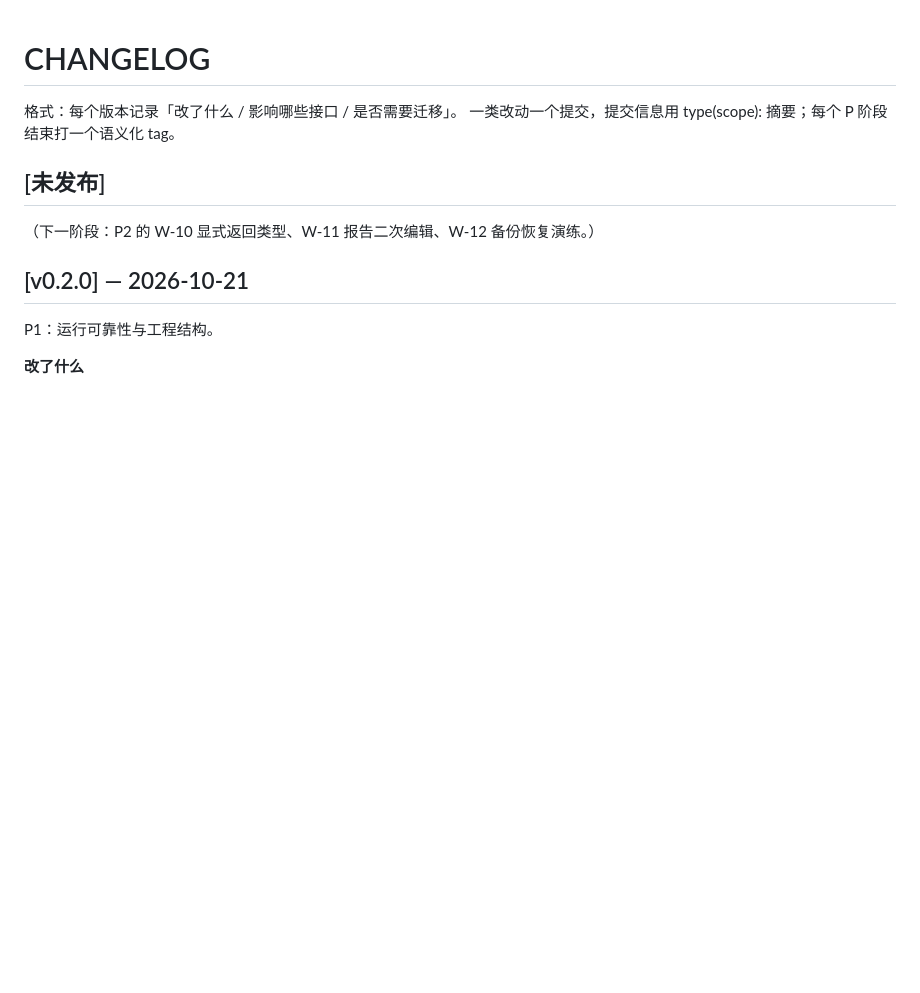
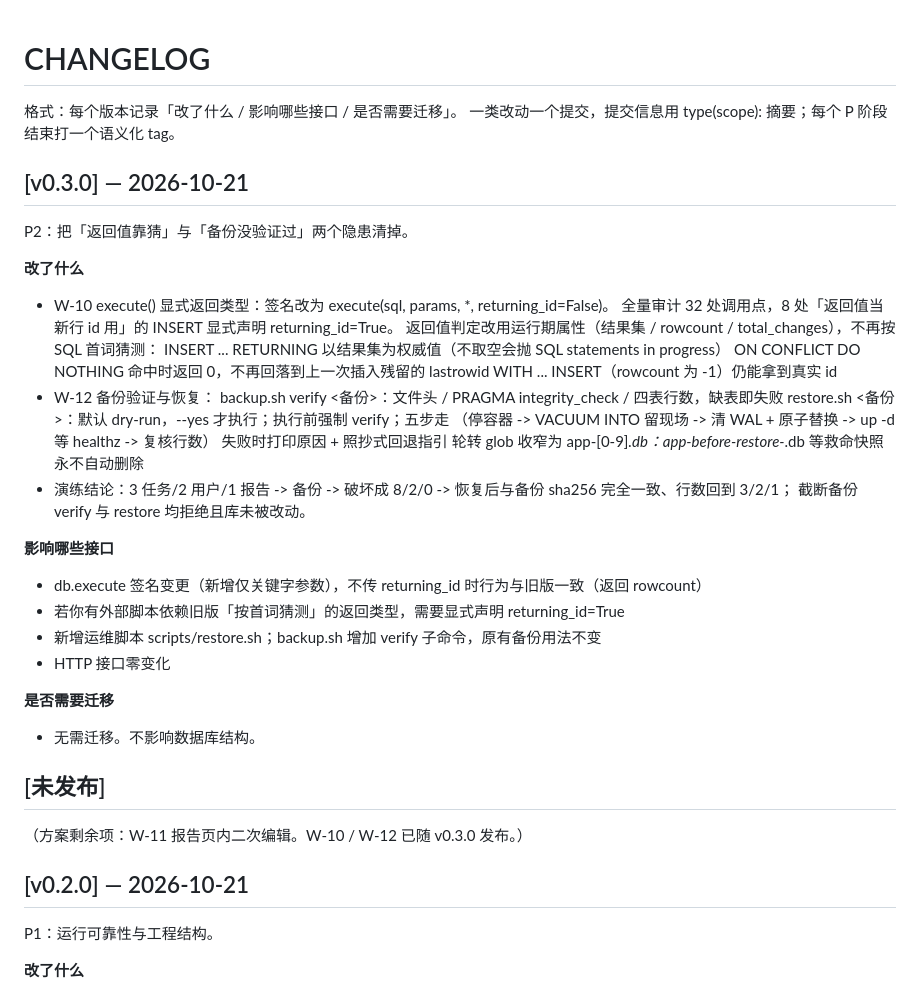
Before and after one commit to vogtersea/workbench, a Markdown page: CHANGELOG.md, the part around the change. GitHub-like rendering; blank space fills up the shorter version.

Commit message:
docs: CHANGELOG 记录 v0.3.0（W-10 显式返回类型 / W-12 备份恢复）

```diff
--- a/CHANGELOG.md
+++ b/CHANGELOG.md
@@ -3,9 +3,41 @@
 格式：每个版本记录「改了什么 / 影响哪些接口 / 是否需要迁移」。
 一类改动一个提交，提交信息用 type(scope): 摘要；每个 P 阶段结束打一个语义化 tag。
 
+## [v0.3.0] — 2026-10-21
+
+P2：把「返回值靠猜」与「备份没验证过」两个隐患清掉。
+
+**改了什么**
+
+- W-10 execute() 显式返回类型：签名改为 execute(sql, params, *, returning_id=False)。
+  全量审计 32 处调用点，8 处「返回值当新行 id 用」的 INSERT 显式声明 returning_id=True。
+  返回值判定改用运行期属性（结果集 / rowcount / total_changes），不再按 SQL 首词猜测：
+    INSERT ... RETURNING 以结果集为权威值（不取空会抛 SQL statements in progress）
+    ON CONFLICT DO NOTHING 命中时返回 0，不再回落到上一次插入残留的 lastrowid
+    WITH ... INSERT（rowcount 为 -1）仍能拿到真实 id
+- W-12 备份验证与恢复：
+    backup.sh verify <备份>：文件头 / PRAGMA integrity_check / 四表行数，缺表即失败
+    restore.sh <备份>：默认 dry-run，--yes 才执行；执行前强制 verify；五步走
+      （停容器 -> VACUUM INTO 留现场 -> 清 WAL + 原子替换 -> up -d 等 healthz -> 复核行数）
+      失败时打印原因 + 照抄式回退指引
+    轮转 glob 收窄为 app-[0-9]*.db：app-before-restore-*.db 等救命快照永不自动删除
+- 演练结论：3 任务/2 用户/1 报告 -> 备份 -> 破坏成 8/2/0 -> 恢复后与备份 sha256 完全一致、行数回到 3/2/1；
+  截断备份 verify 与 restore 均拒绝且库未被改动。
+
+**影响哪些接口**
+
+- db.execute 签名变更（新增仅关键字参数），不传 returning_id 时行为与旧版一致（返回 rowcount）
+- 若你有外部脚本依赖旧版「按首词猜测」的返回类型，需要显式声明 returning_id=True
+- 新增运维脚本 scripts/restore.sh；backup.sh 增加 verify 子命令，原有备份用法不变
+- HTTP 接口零变化
+
+**是否需要迁移**
+
+- 无需迁移。不影响数据库结构。
+
 ## [未发布]
 
-（下一阶段：P2 的 W-10 显式返回类型、W-11 报告二次编辑、W-12 备份恢复演练。）
+（方案剩余项：W-11 报告页内二次编辑。W-10 / W-12 已随 v0.3.0 发布。）
 
 ## [v0.2.0] — 2026-10-21
 
```
